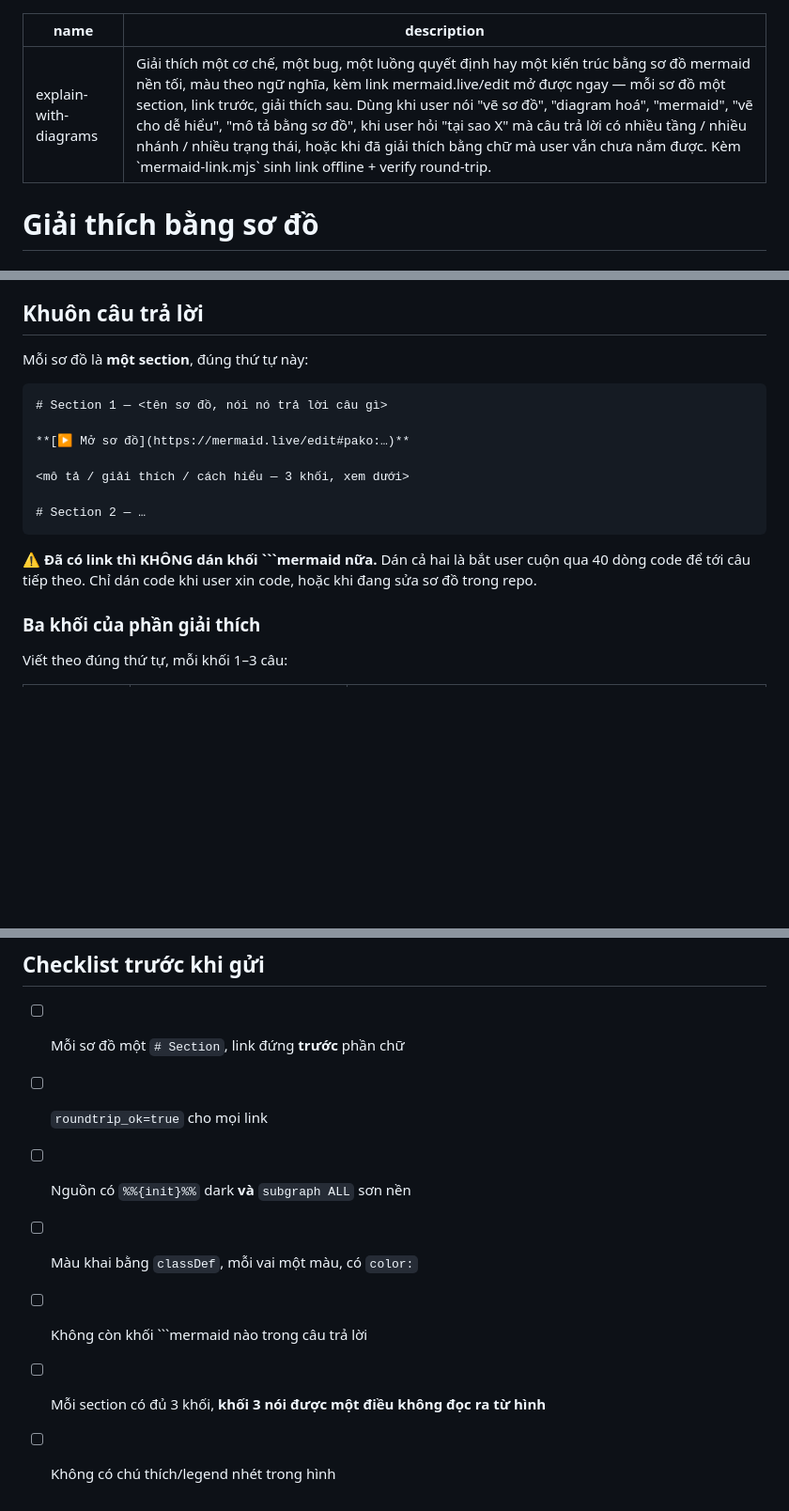
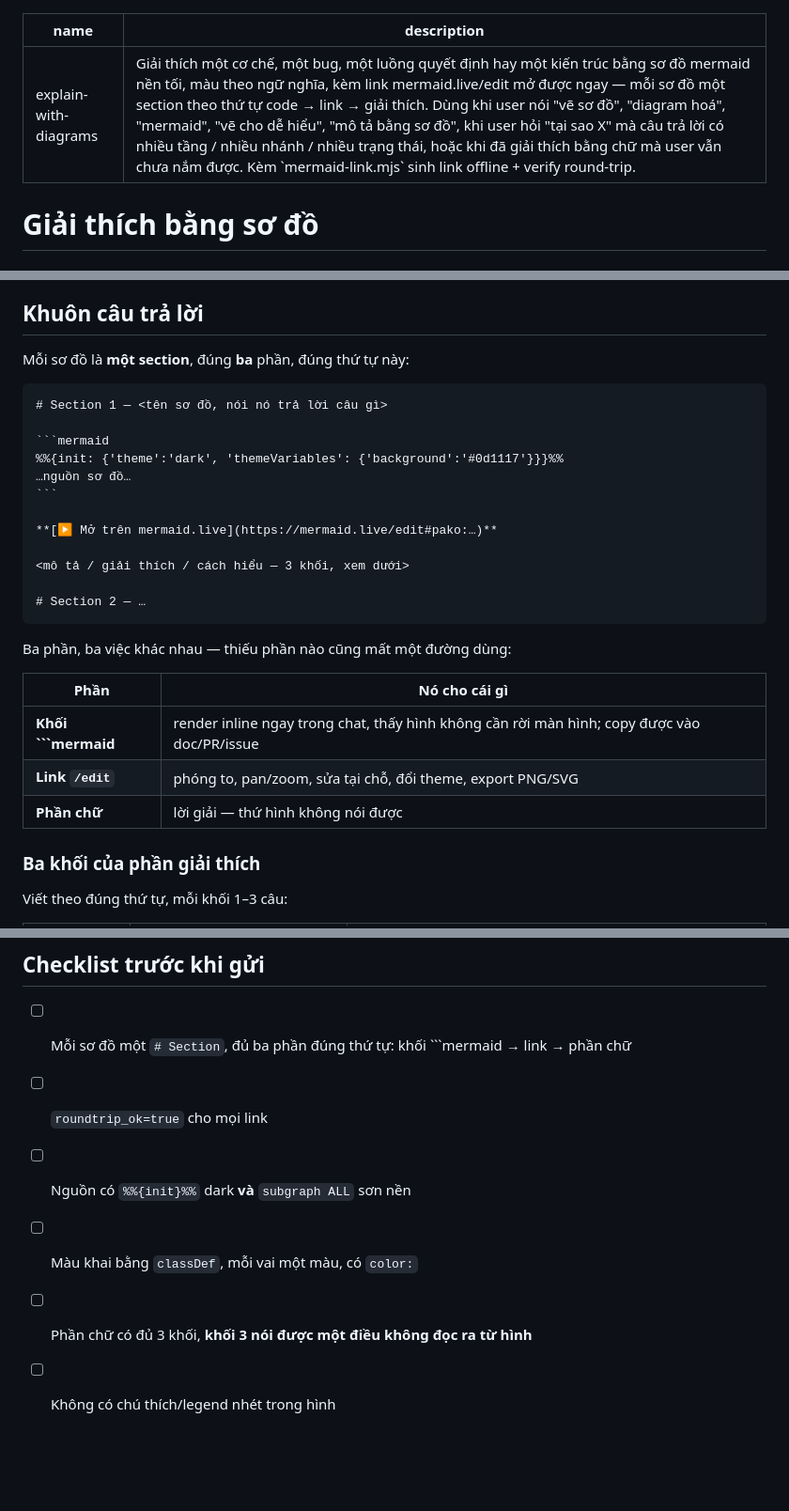
Before and after one commit to namitfruits/skills, a Markdown page: skills/explain-with-diagrams/SKILL.md, 3 parts joined by grey strips. Shown at 94% size. Drawn GitHub-style; blank space fills up the shorter version.

`````diff
--- a/skills/explain-with-diagrams/SKILL.md
+++ b/skills/explain-with-diagrams/SKILL.md
@@ -1,6 +1,6 @@
 ---
 name: explain-with-diagrams
-description: Giải thích một cơ chế, một bug, một luồng quyết định hay một kiến trúc bằng sơ đồ mermaid nền tối, màu theo ngữ nghĩa, kèm link mermaid.live/edit mở được ngay — mỗi sơ đồ một section, link trước, giải thích sau. Dùng khi user nói "vẽ sơ đồ", "diagram hoá", "mermaid", "vẽ cho dễ hiểu", "mô tả bằng sơ đồ", khi user hỏi "tại sao X" mà câu trả lời có nhiều tầng / nhiều nhánh / nhiều trạng thái, hoặc khi đã giải thích bằng chữ mà user vẫn chưa nắm được. Kèm `mermaid-link.mjs` sinh link offline + verify round-trip.
+description: Giải thích một cơ chế, một bug, một luồng quyết định hay một kiến trúc bằng sơ đồ mermaid nền tối, màu theo ngữ nghĩa, kèm link mermaid.live/edit mở được ngay — mỗi sơ đồ một section theo thứ tự code → link → giải thích. Dùng khi user nói "vẽ sơ đồ", "diagram hoá", "mermaid", "vẽ cho dễ hiểu", "mô tả bằng sơ đồ", khi user hỏi "tại sao X" mà câu trả lời có nhiều tầng / nhiều nhánh / nhiều trạng thái, hoặc khi đã giải thích bằng chữ mà user vẫn chưa nắm được. Kèm `mermaid-link.mjs` sinh link offline + verify round-trip.
 ---
 
 # Giải thích bằng sơ đồ
@@ -21,20 +21,30 @@ so sánh, hay ba dòng tuần tự thì **đừng vẽ** — bảng đọc nhanh
 
 ## Khuôn câu trả lời
 
-Mỗi sơ đồ là **một section**, đúng thứ tự này:
+Mỗi sơ đồ là **một section**, đúng **ba** phần, đúng thứ tự này:
 
-```
+````
 # Section 1 — <tên sơ đồ, nói nó trả lời câu gì>
 
-**[▶ Mở sơ đồ](https://mermaid.live/edit#pako:…)**
+```mermaid
+%%{init: {'theme':'dark', 'themeVariables': {'background':'#0d1117'}}}%%
+…nguồn sơ đồ…
+```
+
+**[▶ Mở trên mermaid.live](https://mermaid.live/edit#pako:…)**
 
 <mô tả / giải thích / cách hiểu — 3 khối, xem dưới>
 
 # Section 2 — …
-```
+````
 
-⚠️ **Đã có link thì KHÔNG dán khối ```mermaid nữa.** Dán cả hai là bắt user cuộn qua 40 dòng code để
-tới câu tiếp theo. Chỉ dán code khi user xin code, hoặc khi đang sửa sơ đồ trong repo.
+Ba phần, ba việc khác nhau — thiếu phần nào cũng mất một đường dùng:
+
+| Phần | Nó cho cái gì |
+| --- | --- |
+| **Khối ```mermaid** | render inline ngay trong chat, thấy hình không cần rời màn hình; copy được vào doc/PR/issue |
+| **Link `/edit`** | phóng to, pan/zoom, sửa tại chỗ, đổi theme, export PNG/SVG |
+| **Phần chữ** | lời giải — thứ hình không nói được |
 
 ### Ba khối của phần giải thích
 
@@ -128,10 +138,9 @@ bash. Tách ra: Write tool cho script, Bash cho `node`. Ghi `.mmd` bằng heredo
 
 ## Checklist trước khi gửi
 
-- [ ] Mỗi sơ đồ một `# Section`, link đứng **trước** phần chữ
+- [ ] Mỗi sơ đồ một `# Section`, đủ ba phần đúng thứ tự: khối ```mermaid → link → phần chữ
 - [ ] `roundtrip_ok=true` cho mọi link
 - [ ] Nguồn có `%%{init}%%` dark **và** `subgraph ALL` sơn nền
 - [ ] Màu khai bằng `classDef`, mỗi vai một màu, có `color:`
-- [ ] Không còn khối ```mermaid nào trong câu trả lời
-- [ ] Mỗi section có đủ 3 khối, **khối 3 nói được một điều không đọc ra từ hình**
+- [ ] Phần chữ có đủ 3 khối, **khối 3 nói được một điều không đọc ra từ hình**
 - [ ] Không có chú thích/legend nhét trong hình
`````
